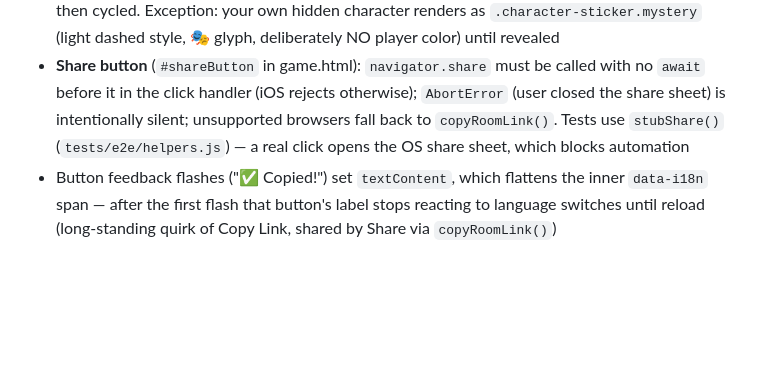
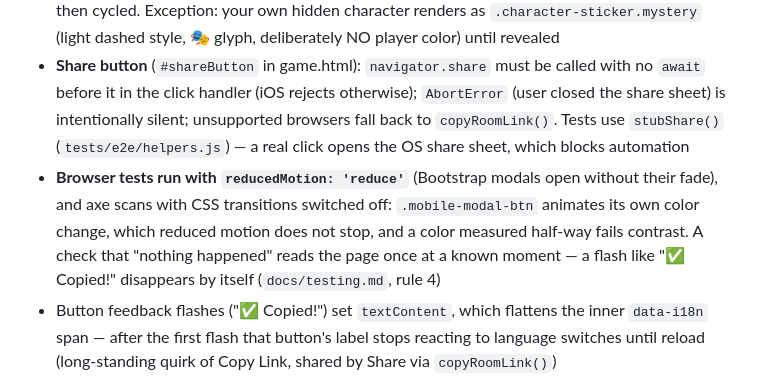
Before and after one commit to mikhail-e/whoami-game, a Markdown page: CLAUDE.md, the part around the change. Rendered like a GitHub page; blank space fills up the shorter version.

```diff
--- a/CLAUDE.md
+++ b/CLAUDE.md
@@ -91,6 +91,7 @@ games/                     # Runtime game state backups (*.json, gitignored)
 - Character assignment: players cannot assign a character to themselves; submitting empty/whitespace text removes the assignment (sticker returns to the "+" state). Escape restores the original character
 - Sticker colors are assigned once when a player joins and never change; unique for up to 7 players, then cycled. Exception: your own hidden character renders as `.character-sticker.mystery` (light dashed style, 🎭 glyph, deliberately NO player color) until revealed
 - **Share button** (`#shareButton` in game.html): `navigator.share` must be called with no `await` before it in the click handler (iOS rejects otherwise); `AbortError` (user closed the share sheet) is intentionally silent; unsupported browsers fall back to `copyRoomLink()`. Tests use `stubShare()` (`tests/e2e/helpers.js`) — a real click opens the OS share sheet, which blocks automation
+- **Browser tests run with `reducedMotion: 'reduce'`** (Bootstrap modals open without their fade), and axe scans with CSS transitions switched off: `.mobile-modal-btn` animates its own color change, which reduced motion does not stop, and a color measured half-way fails contrast. A check that "nothing happened" reads the page once at a known moment — a flash like "✅ Copied!" disappears by itself (`docs/testing.md`, rule 4)
 - Button feedback flashes ("✅ Copied!") set `textContent`, which flattens the inner `data-i18n` span — after the first flash that button's label stops reacting to language switches until reload (long-standing quirk of Copy Link, shared by Share via `copyRoomLink()`)
 - **PWA link capturing is a platform matter, not a bug.** iOS cannot open links in an installed web app at all (Apple limitation — links always open the browser/webview; no web-side fix exists). Android (installed via Chrome) captures in-scope links because `scope: "/"` covers `/game/*`; messenger in-app browsers bypass this. `launch_handler: navigate-existing` in manifest.json makes a captured link reuse the open app window (Android/desktop). `tests/manifest.test.js` guards these fields
 - **The service worker caches icons and nothing else.** The game requires a live server (a room lives in server memory), so offline support is pointless, and caching HTML/JS only ever produced "player stuck on an old version" bugs. The worker exists for installability plus free icon caching. `tests/service-worker.test.js` fails if HTML/CSS/JS is added back to the cache. Icon matching is by **exact pathname** — an earlier substring check matched every URL because `'/'` was in the list. **Any change to sw.js, even a comment, is a new worker**: browsers install it and pwa.js shows every open page the "Update available — Reload" banner, so edit sw.js only for a real reason
```
Also changed, not shown: docs/testing.md (+4 -2 lines).
